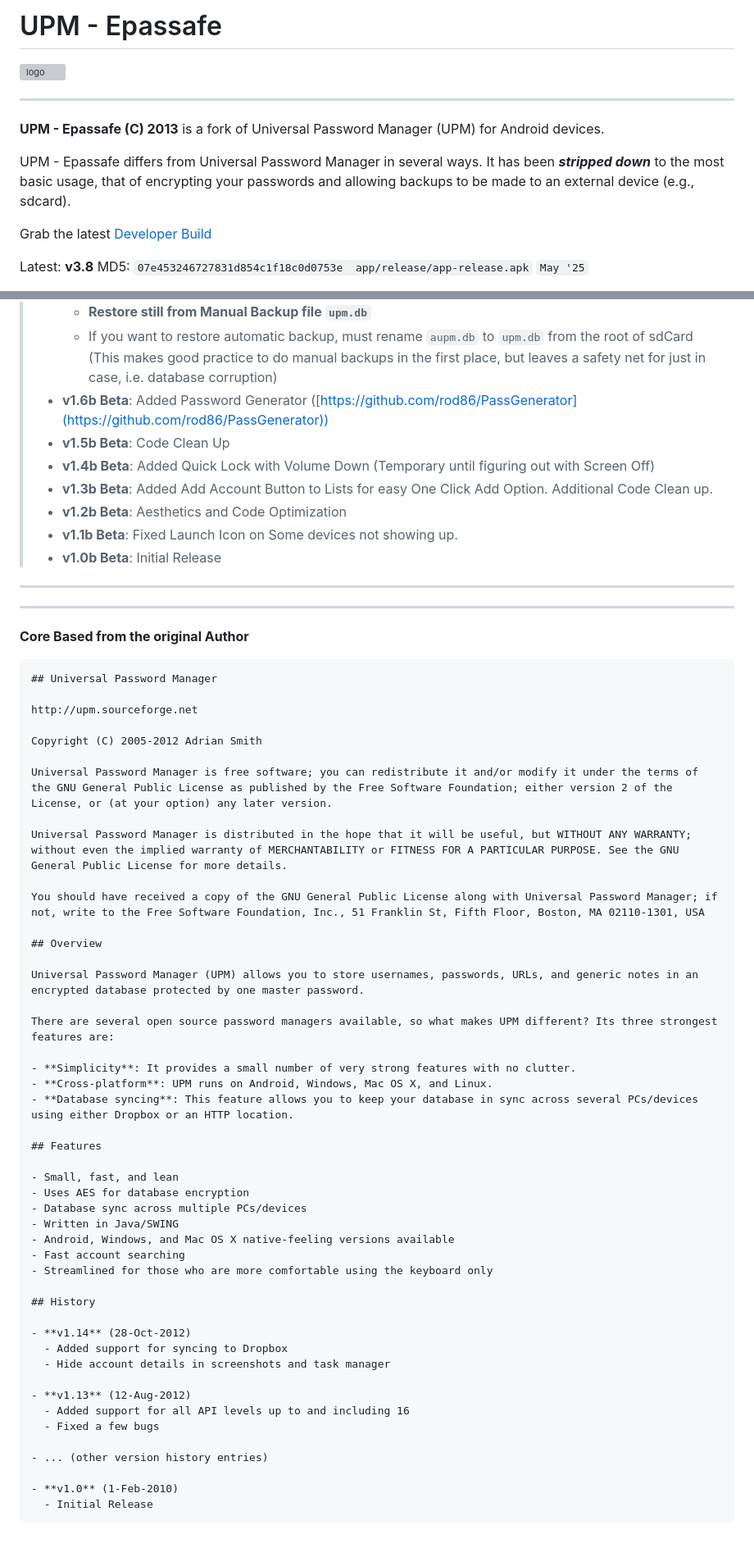
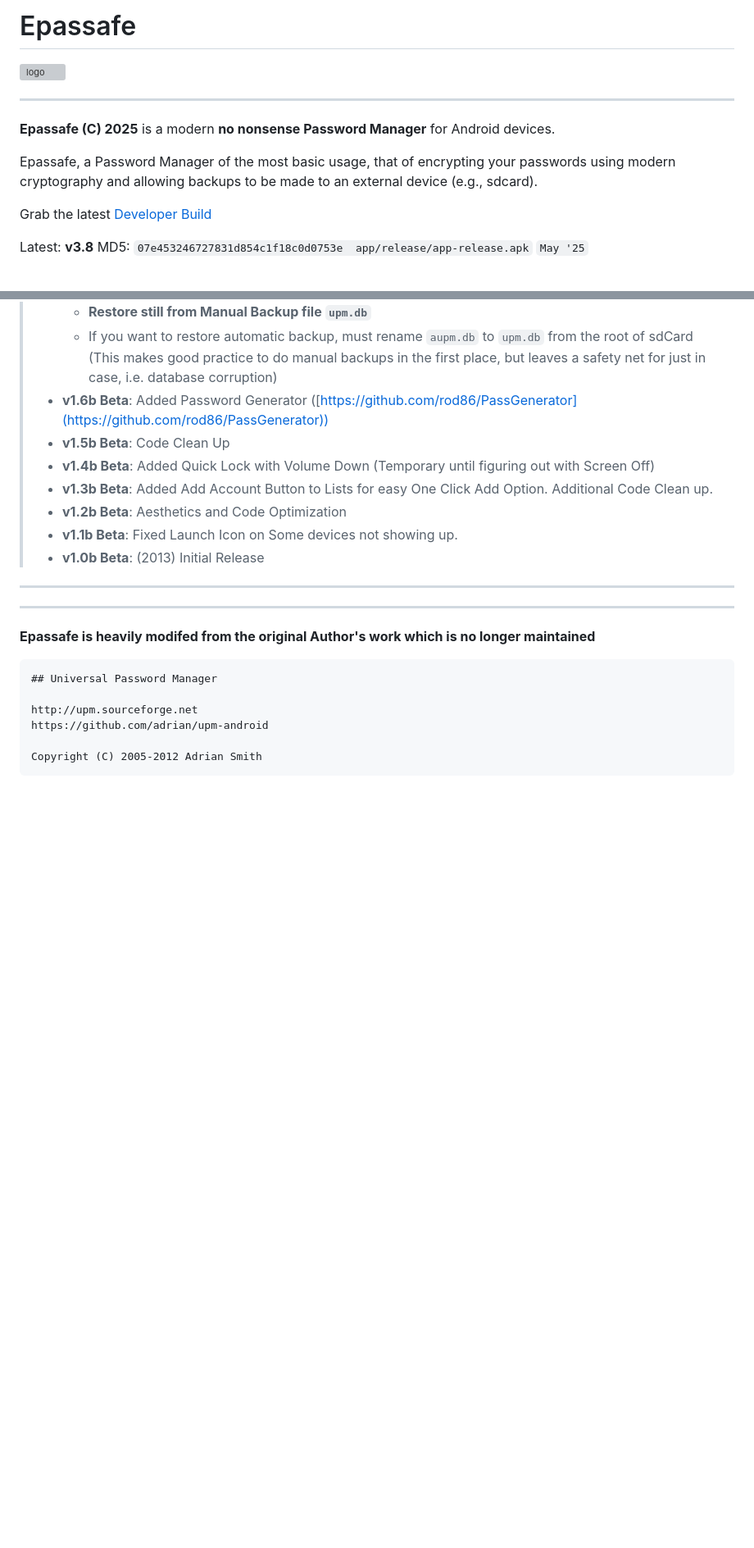
Before and after one commit to appatalks/Epassafe, a Markdown page: README.md, 2 parts joined by grey strips. Shown: that part at 82% size. Rendered like a GitHub page; blank space fills up the shorter version; grey boxes are pictures that could not be loaded.

Commit message:
cleanup and corrections

````diff
--- a/README.md
+++ b/README.md
@@ -1,12 +1,12 @@
-# UPM - Epassafe
+# Epassafe
 
 ![logo](https://github.com/appatalks/Epassafe/blob/main/app/src/main/res/drawable/logo.png?raw=true)
 
 ---
 
-**UPM - Epassafe (C) 2013** is a fork of Universal Password Manager (UPM) for Android devices.
+**Epassafe (C) 2025** is a modern **no nonsense Password Manager** for Android devices.
 
-UPM - Epassafe differs from Universal Password Manager in several ways. It has been ***stripped down*** to the most basic usage, that of encrypting your passwords and allowing backups to be made to an external device (e.g., sdcard).
+Epassafe, a Password Manager of the most basic usage, that of encrypting your passwords using modern cryptography and allowing backups to be made to an external device (e.g., sdcard).
 
 Grab the latest [Developer Build](https://github.com/appatalks/Epassafe/raw/refs/heads/main/app/release/app-release.apk)
 
@@ -59,59 +59,19 @@ Or get it from the [Google Play Store](https://play.google.com/store/apps/detail
 > - **v1.3b Beta**: Added Add Account Button to Lists for easy One Click Add Option. Additional Code Clean up.
 > - **v1.2b Beta**: Aesthetics and Code Optimization
 > - **v1.1b Beta**: Fixed Launch Icon on Some devices not showing up.
-> - **v1.0b Beta**: Initial Release
+> - **v1.0b Beta**: (2013) Initial Release
 
 ---
 
 ---
 
-**Core Based from the original Author**
+**Epassafe is heavily modifed from the original Author's work which is no longer maintained**
 
 ```md
 ## Universal Password Manager
 
 http://upm.sourceforge.net
+https://github.com/adrian/upm-android
 
 Copyright (C) 2005-2012 Adrian Smith
-
-Universal Password Manager is free software; you can redistribute it and/or modify it under the terms of the GNU General Public License as published by the Free Software Foundation; either version 2 of the License, or (at your option) any later version.
-
-Universal Password Manager is distributed in the hope that it will be useful, but WITHOUT ANY WARRANTY; without even the implied warranty of MERCHANTABILITY or FITNESS FOR A PARTICULAR PURPOSE. See the GNU General Public License for more details.
-
-You should have received a copy of the GNU General Public License along with Universal Password Manager; if not, write to the Free Software Foundation, Inc., 51 Franklin St, Fifth Floor, Boston, MA 02110-1301, USA
-
-## Overview
-
-Universal Password Manager (UPM) allows you to store usernames, passwords, URLs, and generic notes in an encrypted database protected by one master password.
-
-There are several open source password managers available, so what makes UPM different? Its three strongest features are:
-
-- **Simplicity**: It provides a small number of very strong features with no clutter.
-- **Cross-platform**: UPM runs on Android, Windows, Mac OS X, and Linux.
-- **Database syncing**: This feature allows you to keep your database in sync across several PCs/devices using either Dropbox or an HTTP location.
-
-## Features
-
-- Small, fast, and lean
-- Uses AES for database encryption
-- Database sync across multiple PCs/devices
-- Written in Java/SWING
-- Android, Windows, and Mac OS X native-feeling versions available
-- Fast account searching
-- Streamlined for those who are more comfortable using the keyboard only
-
-## History
-
-- **v1.14** (28-Oct-2012)
-  - Added support for syncing to Dropbox
-  - Hide account details in screenshots and task manager
-
-- **v1.13** (12-Aug-2012)
-  - Added support for all API levels up to and including 16
-  - Fixed a few bugs
-
-- ... (other version history entries)
-
-- **v1.0** (1-Feb-2010)
-  - Initial Release
 ```
````
